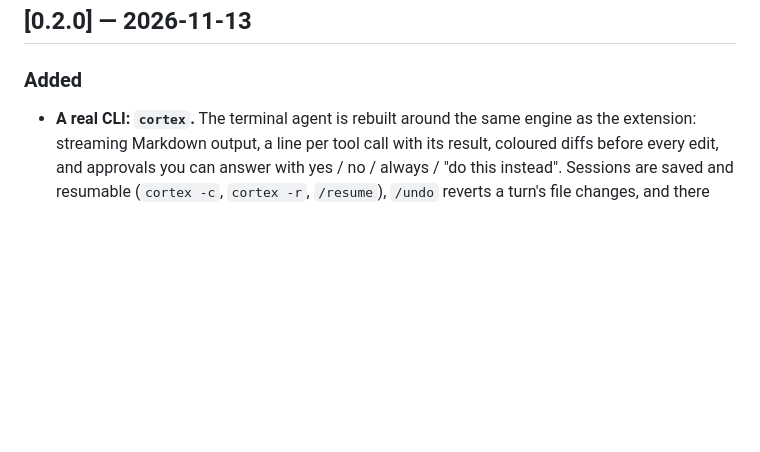
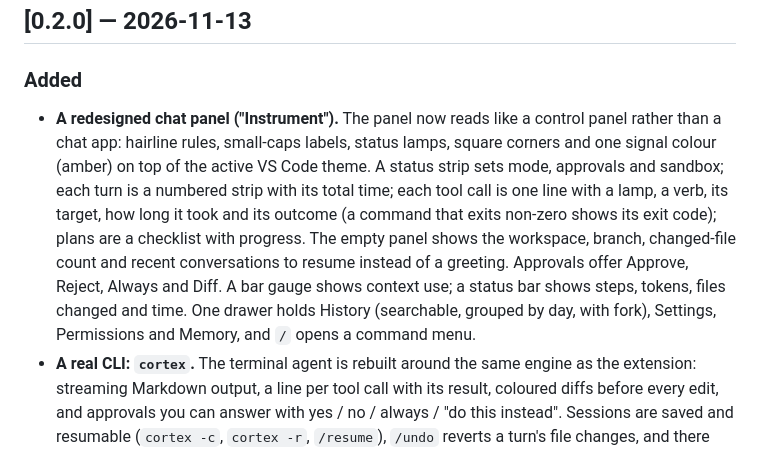
Before and after one commit to ItzAditya43/Cortex, a Markdown page: CHANGELOG.md, the part around the change. Drawn GitHub-style; blank space fills up the shorter version.

```diff
--- a/CHANGELOG.md
+++ b/CHANGELOG.md
@@ -5,6 +5,19 @@ All notable changes to Cortex are documented here.
 ## [0.2.0] — 2026-11-13
 
 ### Added
+- **A redesigned chat panel ("Instrument").** The panel now reads like a
+  control panel rather than a chat app: hairline rules, small-caps labels,
+  status lamps, square corners and one signal colour (amber) on top of the
+  active VS Code theme. A status strip sets mode, approvals and sandbox;
+  each turn is a numbered strip with its total time; each tool call is one
+  line with a lamp, a verb, its target, how long it took and its outcome
+  (a command that exits non-zero shows its exit code); plans are a
+  checklist with progress. The empty panel shows the workspace, branch,
+  changed-file count and recent conversations to resume instead of a
+  greeting. Approvals offer Approve, Reject, Always and Diff. A bar gauge
+  shows context use; a status bar shows steps, tokens, files changed and
+  time. One drawer holds History (searchable, grouped by day, with fork),
+  Settings, Permissions and Memory, and `/` opens a command menu.
 - **A real CLI: `cortex`.** The terminal agent is rebuilt around the same
   engine as the extension: streaming Markdown output, a line per tool call
   with its result, coloured diffs before every edit, and approvals you can
```
Also changed, not shown: README.md (+6 -0 lines), media/screenshot-chat.png (added), media/screenshot-light.png (added), media/screenshot-settings.png (added), 7 other files.
